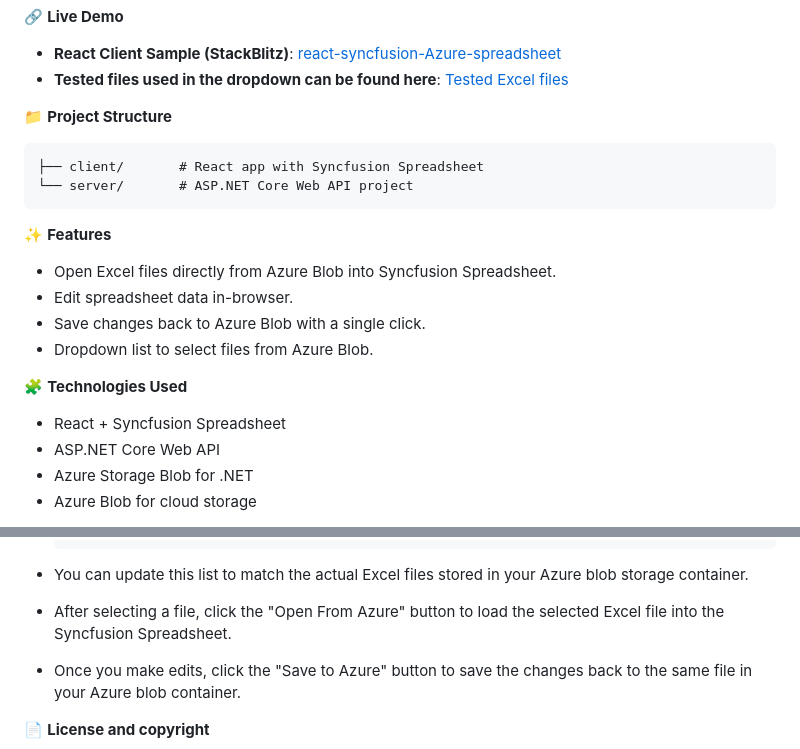
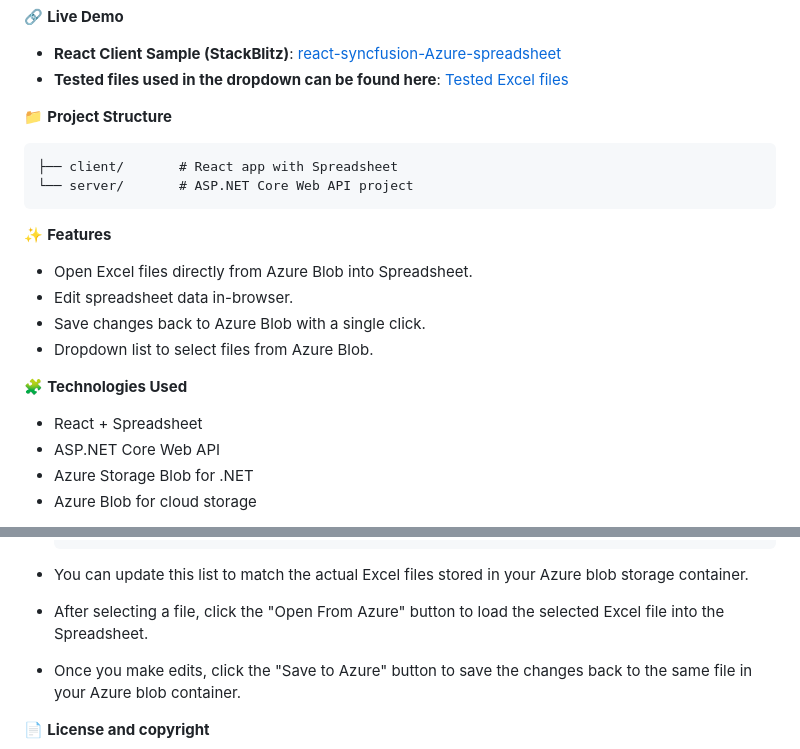
Before and after one commit to SyncfusionExamples/syncfusion-react-spreadsheet-azure-blob-integration, a Markdown page: README.md, 2 parts joined by grey strips. Rendered like a GitHub page.

````diff
--- a/README.md
+++ b/README.md
@@ -10,20 +10,20 @@ A comprehensive sample demonstrating how to integrate the Syncfusion React Sprea
 📁 **Project Structure**
 
 ```
-├── client/       # React app with Syncfusion Spreadsheet
+├── client/       # React app with Spreadsheet
 └── server/       # ASP.NET Core Web API project
 ```
 
 ✨ **Features**
 
-- Open Excel files directly from Azure Blob into Syncfusion Spreadsheet.
+- Open Excel files directly from Azure Blob into Spreadsheet.
 - Edit spreadsheet data in-browser.
 - Save changes back to Azure Blob with a single click.
 - Dropdown list to select files from Azure Blob.
 
 🧩 **Technologies Used**
 
-- React + Syncfusion Spreadsheet
+- React + Spreadsheet
 - ASP.NET Core Web API
 - Azure Storage Blob for .NET
 - Azure Blob for cloud storage
@@ -80,7 +80,7 @@ A comprehensive sample demonstrating how to integrate the Syncfusion React Sprea
    ];
    ```
 - You can update this list to match the actual Excel files stored in your Azure blob storage container.
-- After selecting a file, click the "Open From Azure" button to load the selected Excel file into the Syncfusion Spreadsheet.
+- After selecting a file, click the "Open From Azure" button to load the selected Excel file into the Spreadsheet.
 - Once you make edits, click the "Save to Azure" button to save the changes back to the same file in your Azure blob container.
 
 📄 **License and copyright**
````
Also changed, not shown: other parts of README.md (+1 -1 lines).
